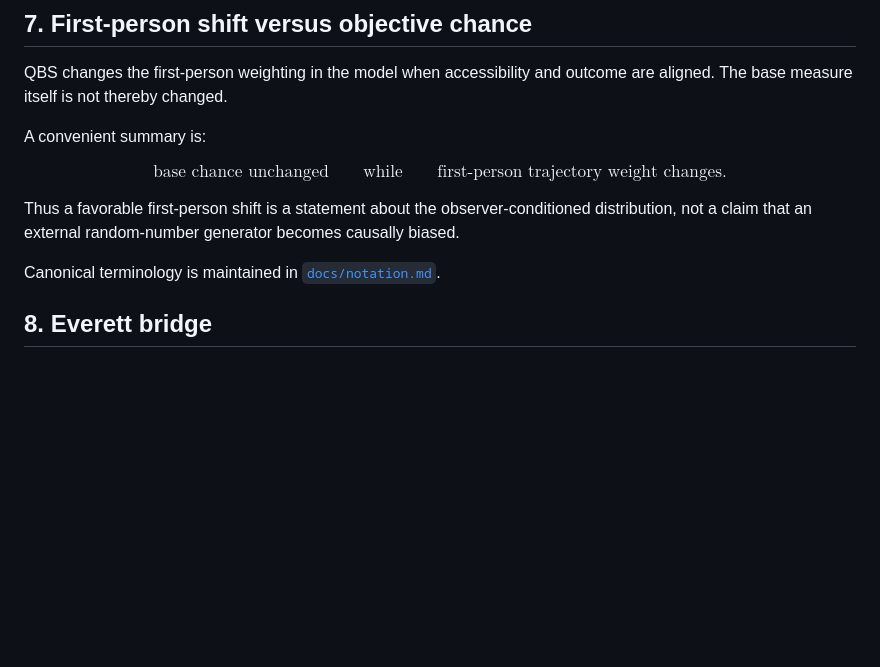
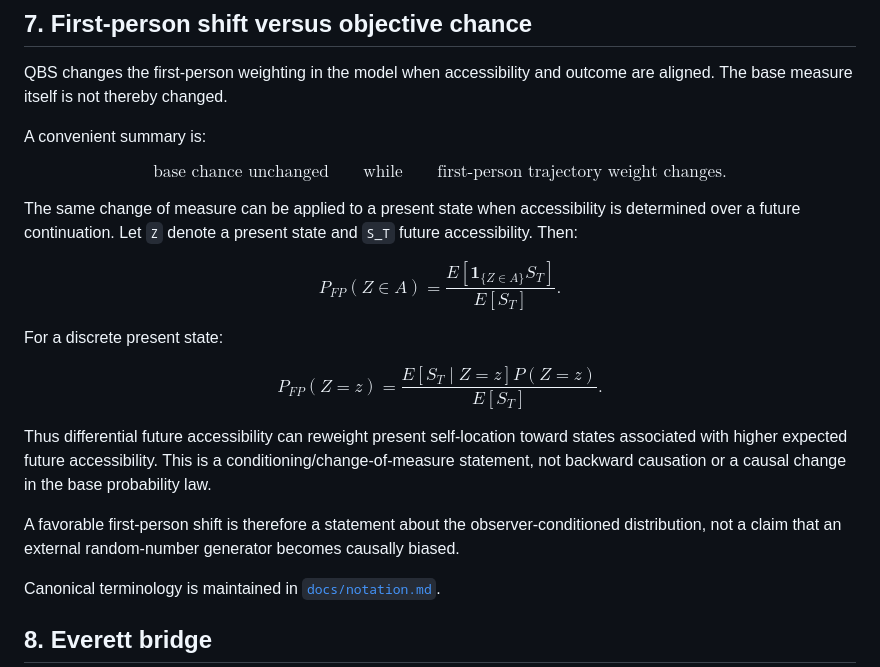
Before and after one commit to Unjuno/quantum-bogosort, a Markdown page: docs/research_map.md, the part around the change. Rendered like a GitHub page; blank space fills up the shorter version.

Commit message:
Expose present self-location reweighting in the research map

```diff
--- a/docs/research_map.md
+++ b/docs/research_map.md
@@ -124,7 +124,25 @@ $$
 \text{first-person trajectory weight changes}.
 $$
 
-Thus a favorable first-person shift is a statement about the observer-conditioned distribution, not a claim that an external random-number generator becomes causally biased.
+The same change of measure can be applied to a present state when accessibility is determined over a future continuation. Let `Z` denote a present state and `S_T` future accessibility. Then:
+
+$$
+P_{FP}(Z\in A)
+=
+\frac{E[\mathbf 1_{\{Z\in A\}}S_T]}{E[S_T]}.
+$$
+
+For a discrete present state:
+
+$$
+P_{FP}(Z=z)
+=
+\frac{E[S_T\mid Z=z]P(Z=z)}{E[S_T]}.
+$$
+
+Thus differential future accessibility can reweight present self-location toward states associated with higher expected future accessibility. This is a conditioning/change-of-measure statement, not backward causation or a causal change in the base probability law.
+
+A favorable first-person shift is therefore a statement about the observer-conditioned distribution, not a claim that an external random-number generator becomes causally biased.
 
 Canonical terminology is maintained in [`docs/notation.md`](notation.md).
 
```
